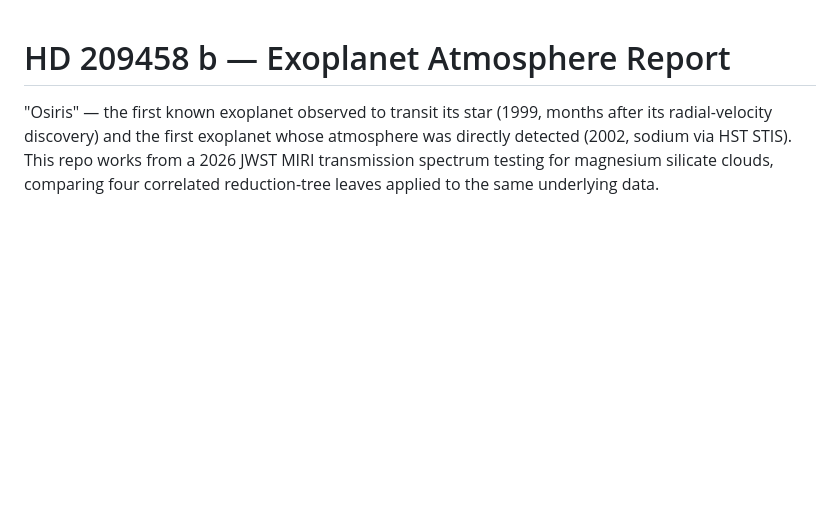
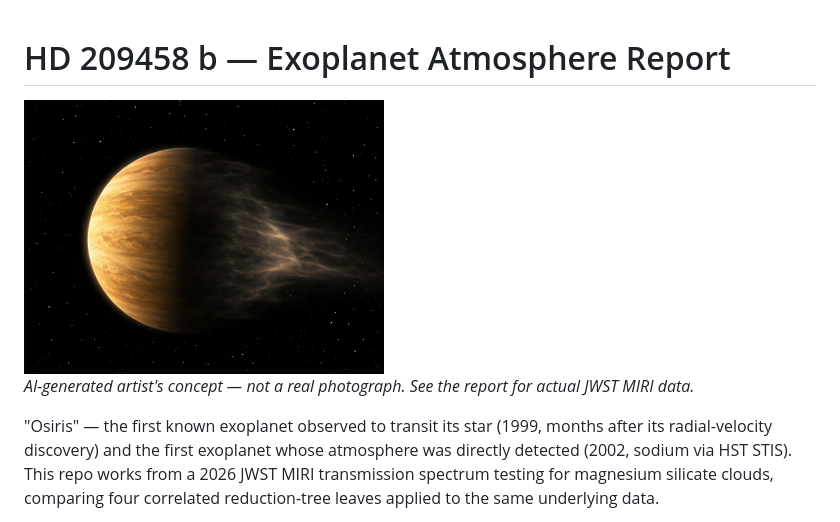
Before and after one commit to Biswajit1999/hd209458b-exoplanet-report, a Markdown page: README.md, the part around the change. Drawn GitHub-style; pictures changed too: images/thumbnail.png (added); blank space fills up the shorter version.

Commit message:
feat: add AI-generated hero, 3D-render, and instrument illustrations with citation captions

```diff
--- a/README.md
+++ b/README.md
@@ -1,4 +1,8 @@
 # HD 209458 b — Exoplanet Atmosphere Report
+
+<img src="images/thumbnail.png" alt="Artist's concept of HD 209458 b" width="360">
+
+*AI-generated artist's concept — not a real photograph. See the report for actual JWST MIRI data.*
 
 "Osiris" — the first known exoplanet observed to transit its star
 (1999, months after its radial-velocity discovery) and the first
```
Also changed, not shown: images/3d-render.png (added), images/hero.png (added), images/instrument.png (added), 1 other file.
